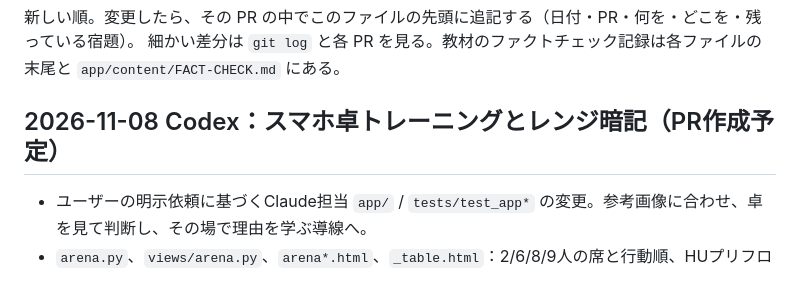
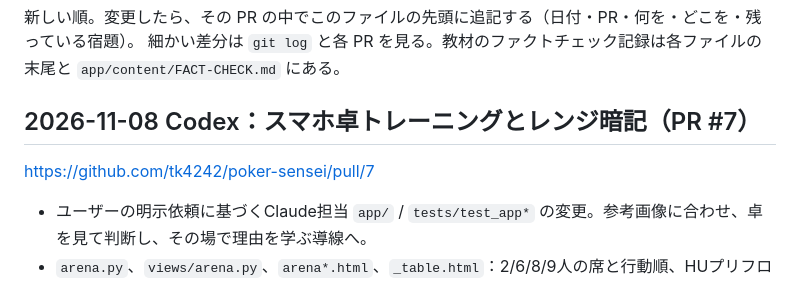
Before and after one commit to tk4242/poker-sensei, a Markdown page: CHANGELOG.md, the part around the change. Rendered like a GitHub page.

Commit message:
Record PR #7 in shared changelog

```diff
--- a/CHANGELOG.md
+++ b/CHANGELOG.md
@@ -3,7 +3,8 @@
 新しい順。変更したら、その PR の中でこのファイルの先頭に追記する（日付・PR・何を・どこを・残っている宿題）。
 細かい差分は `git log` と各 PR を見る。教材のファクトチェック記録は各ファイルの末尾と `app/content/FACT-CHECK.md` にある。
 
-## 2026-11-08 Codex：スマホ卓トレーニングとレンジ暗記（PR作成予定）
+## 2026-11-08 Codex：スマホ卓トレーニングとレンジ暗記（PR #7）
+https://github.com/tk4242/poker-sensei/pull/7
 - ユーザーの明示依頼に基づくClaude担当 `app/` / `tests/test_app*` の変更。参考画像に合わせ、卓を見て判断し、その場で理由を学ぶ導線へ。
 - `arena.py`、`views/arena.py`、`arena*.html`、`_table.html`：2/6/8/9人の席と行動順、HUプリフロップレンジ、既知の相手の手札に対するフロップall-in計算。各5問・即時解説・途中再開・誤答だけ再練習。トーナメント／リングの入口と成績を分離。
 - `table.css` / `table.js`、`base.html` / `home.html`：配牌・ボード・チップのアニメーション、169マスのレンジ表と拡大、初心者向けヒント、スマホ用の卓・レンジ導線。動きを減らす設定とJSなしのフォームに対応。既存教材は継続利用可能。
```
